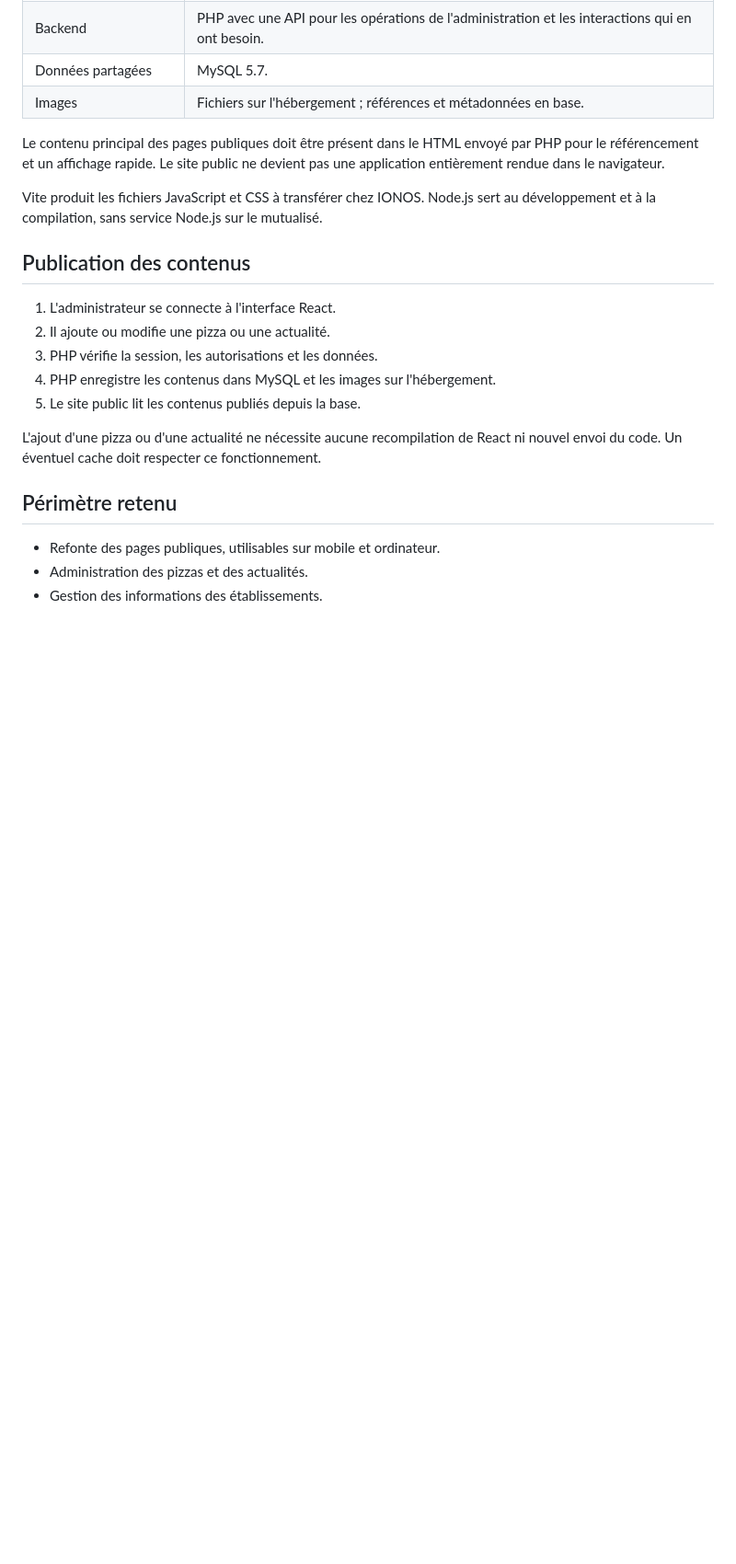
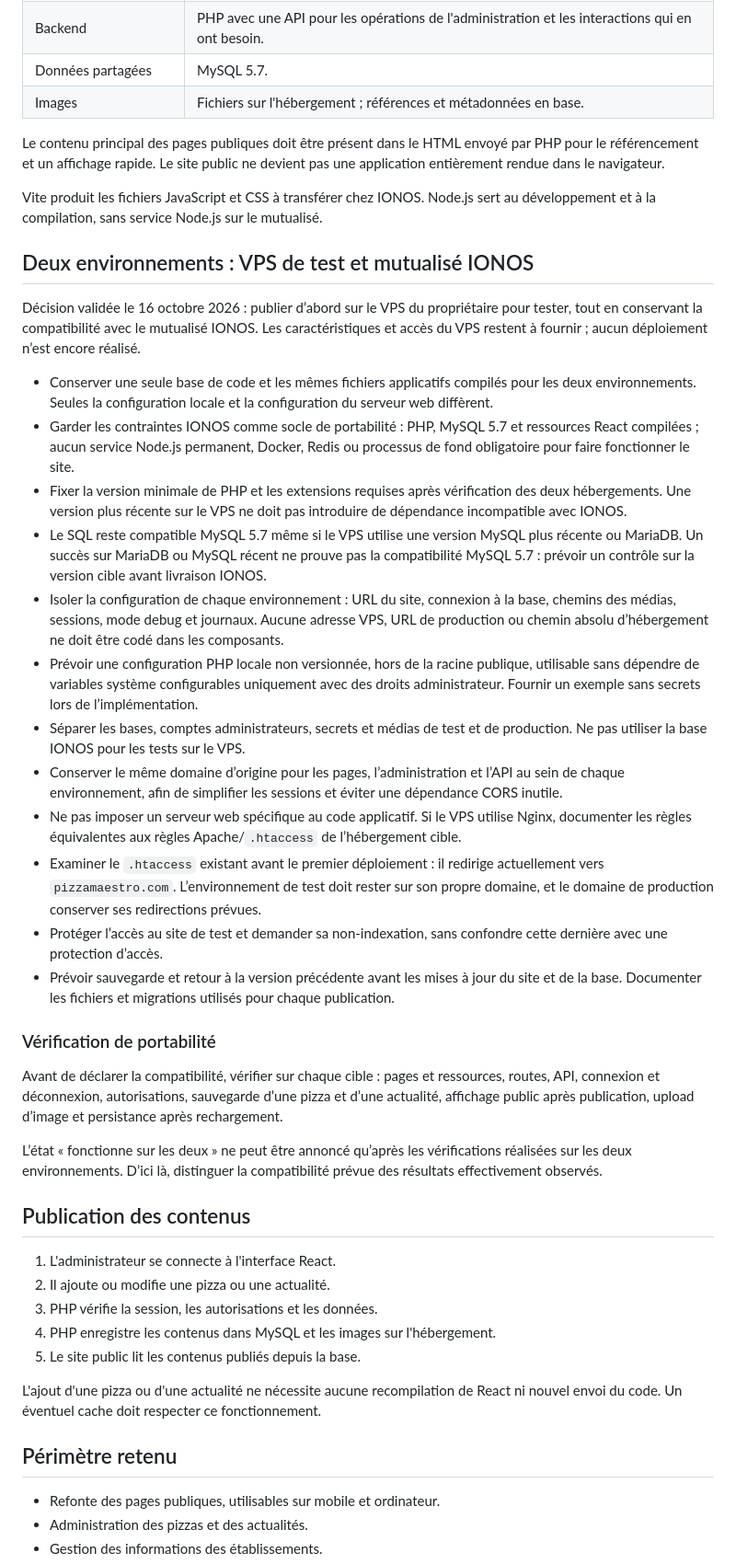
Before and after one commit to FlowHartigan/maestro, a Markdown page: ARCHITECTURE.md, the part around the change. Shown at 92% size. GitHub-like rendering; blank space fills up the shorter version.

Commit message:
docs: require portability between test VPS and IONOS hosting

```diff
--- a/ARCHITECTURE.md
+++ b/ARCHITECTURE.md
@@ -26,6 +26,29 @@ Moderniser le site et fournir une administration pour gérer les pizzas, les act
 Le contenu principal des pages publiques doit être présent dans le HTML envoyé par PHP pour le référencement et un affichage rapide. Le site public ne devient pas une application entièrement rendue dans le navigateur.
 
 Vite produit les fichiers JavaScript et CSS à transférer chez IONOS. Node.js sert au développement et à la compilation, sans service Node.js sur le mutualisé.
+
+## Deux environnements : VPS de test et mutualisé IONOS
+
+Décision validée le 16 octobre 2026 : publier d’abord sur le VPS du propriétaire pour tester, tout en conservant la compatibilité avec le mutualisé IONOS. Les caractéristiques et accès du VPS restent à fournir ; aucun déploiement n’est encore réalisé.
+
+- Conserver une seule base de code et les mêmes fichiers applicatifs compilés pour les deux environnements. Seules la configuration locale et la configuration du serveur web diffèrent.
+- Garder les contraintes IONOS comme socle de portabilité : PHP, MySQL 5.7 et ressources React compilées ; aucun service Node.js permanent, Docker, Redis ou processus de fond obligatoire pour faire fonctionner le site.
+- Fixer la version minimale de PHP et les extensions requises après vérification des deux hébergements. Une version plus récente sur le VPS ne doit pas introduire de dépendance incompatible avec IONOS.
+- Le SQL reste compatible MySQL 5.7 même si le VPS utilise une version MySQL plus récente ou MariaDB. Un succès sur MariaDB ou MySQL récent ne prouve pas la compatibilité MySQL 5.7 : prévoir un contrôle sur la version cible avant livraison IONOS.
+- Isoler la configuration de chaque environnement : URL du site, connexion à la base, chemins des médias, sessions, mode debug et journaux. Aucune adresse VPS, URL de production ou chemin absolu d’hébergement ne doit être codé dans les composants.
+- Prévoir une configuration PHP locale non versionnée, hors de la racine publique, utilisable sans dépendre de variables système configurables uniquement avec des droits administrateur. Fournir un exemple sans secrets lors de l’implémentation.
+- Séparer les bases, comptes administrateurs, secrets et médias de test et de production. Ne pas utiliser la base IONOS pour les tests sur le VPS.
+- Conserver le même domaine d’origine pour les pages, l’administration et l’API au sein de chaque environnement, afin de simplifier les sessions et éviter une dépendance CORS inutile.
+- Ne pas imposer un serveur web spécifique au code applicatif. Si le VPS utilise Nginx, documenter les règles équivalentes aux règles Apache/`.htaccess` de l’hébergement cible.
+- Examiner le `.htaccess` existant avant le premier déploiement : il redirige actuellement vers `pizzamaestro.com`. L’environnement de test doit rester sur son propre domaine, et le domaine de production conserver ses redirections prévues.
+- Protéger l’accès au site de test et demander sa non-indexation, sans confondre cette dernière avec une protection d’accès.
+- Prévoir sauvegarde et retour à la version précédente avant les mises à jour du site et de la base. Documenter les fichiers et migrations utilisés pour chaque publication.
+
+### Vérification de portabilité
+
+Avant de déclarer la compatibilité, vérifier sur chaque cible : pages et ressources, routes, API, connexion et déconnexion, autorisations, sauvegarde d’une pizza et d’une actualité, affichage public après publication, upload d’image et persistance après rechargement.
+
+L’état « fonctionne sur les deux » ne peut être annoncé qu’après les vérifications réalisées sur les deux environnements. D’ici là, distinguer la compatibilité prévue des résultats effectivement observés.
 
 ## Publication des contenus
 
```
Also changed, not shown: AGENTS.md (+2 -0 lines).
